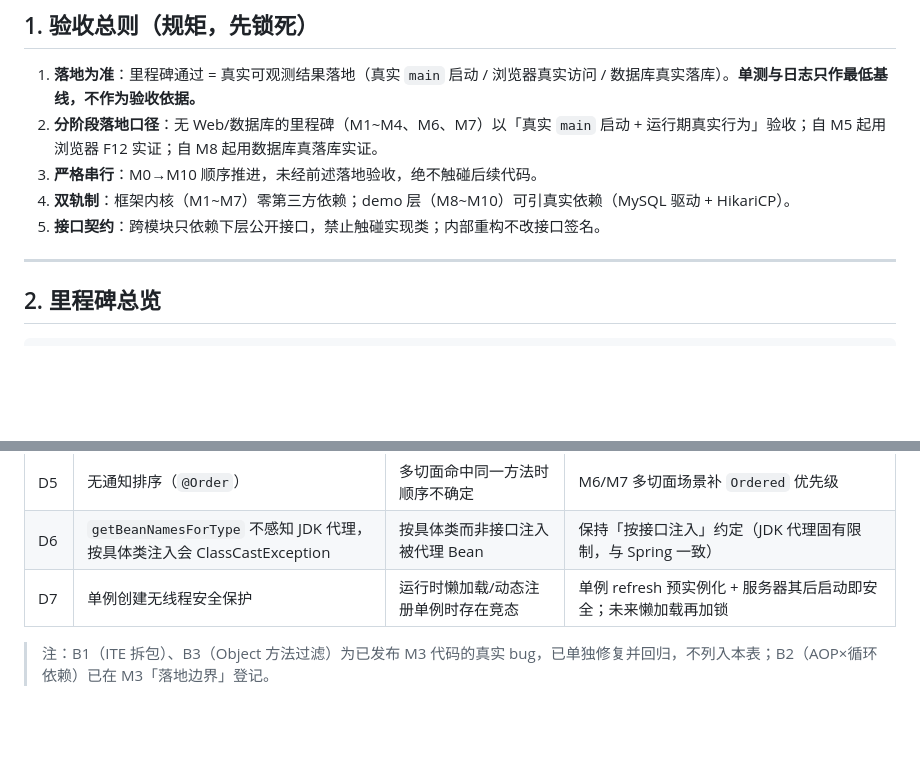
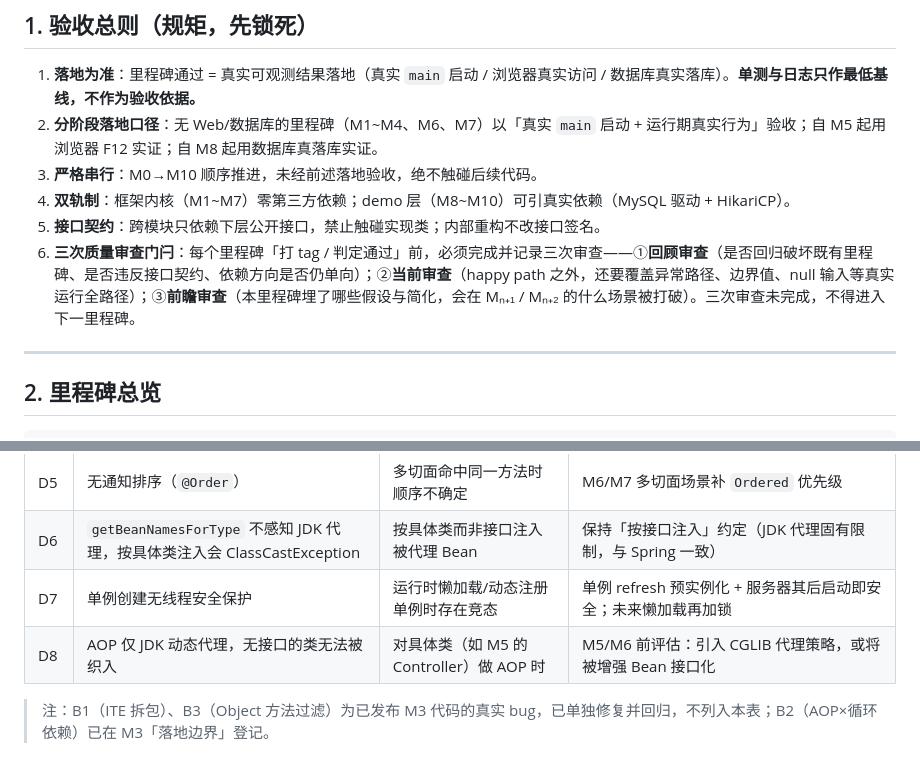
Before and after one commit to NoctilumeDev/MiniSpringBoot, a Markdown page: docs/06-roadmap.md, 2 parts joined by grey strips. Rendered like a GitHub page; blank space fills up the shorter version.

Commit message:
docs: 验收总则新增三次质量审查门闩，前瞻审查补登记 D8(AOP 仅 JDK 代理)

```diff
--- a/docs/06-roadmap.md
+++ b/docs/06-roadmap.md
@@ -11,6 +11,7 @@
 3. **严格串行**：M0→M10 顺序推进，未经前述落地验收，绝不触碰后续代码。
 4. **双轨制**：框架内核（M1~M7）零第三方依赖；demo 层（M8~M10）可引真实依赖（MySQL 驱动 + HikariCP）。
 5. **接口契约**：跨模块只依赖下层公开接口，禁止触碰实现类；内部重构不改接口签名。
+6. **三次质量审查门闩**：每个里程碑「打 tag / 判定通过」前，必须完成并记录三次审查——①**回顾审查**（是否回归破坏既有里程碑、是否违反接口契约、依赖方向是否仍单向）；②**当前审查**（happy path 之外，还要覆盖异常路径、边界值、null 输入等真实运行全路径）；③**前瞻审查**（本里程碑埋了哪些假设与简化，会在 Mₙ₊₁ / Mₙ₊₂ 的什么场景被打破）。三次审查未完成，不得进入下一里程碑。
 
 ---
 
@@ -139,5 +140,6 @@
 | D5 | 无通知排序（`@Order`） | 多切面命中同一方法时顺序不确定 | M6/M7 多切面场景补 `Ordered` 优先级 |
 | D6 | `getBeanNamesForType` 不感知 JDK 代理，按具体类注入会 ClassCastException | 按具体类而非接口注入被代理 Bean | 保持「按接口注入」约定（JDK 代理固有限制，与 Spring 一致） |
 | D7 | 单例创建无线程安全保护 | 运行时懒加载/动态注册单例时存在竞态 | 单例 refresh 预实例化 + 服务器其后启动即安全；未来懒加载再加锁 |
+| D8 | AOP 仅 JDK 动态代理，无接口的类无法被织入 | 对具体类（如 M5 的 Controller）做 AOP 时 | M5/M6 前评估：引入 CGLIB 代理策略，或将被增强 Bean 接口化 |
 
 > 注：B1（ITE 拆包）、B3（Object 方法过滤）为已发布 M3 代码的真实 bug，已单独修复并回归，不列入本表；B2（AOP×循环依赖）已在 M3「落地边界」登记。
```
